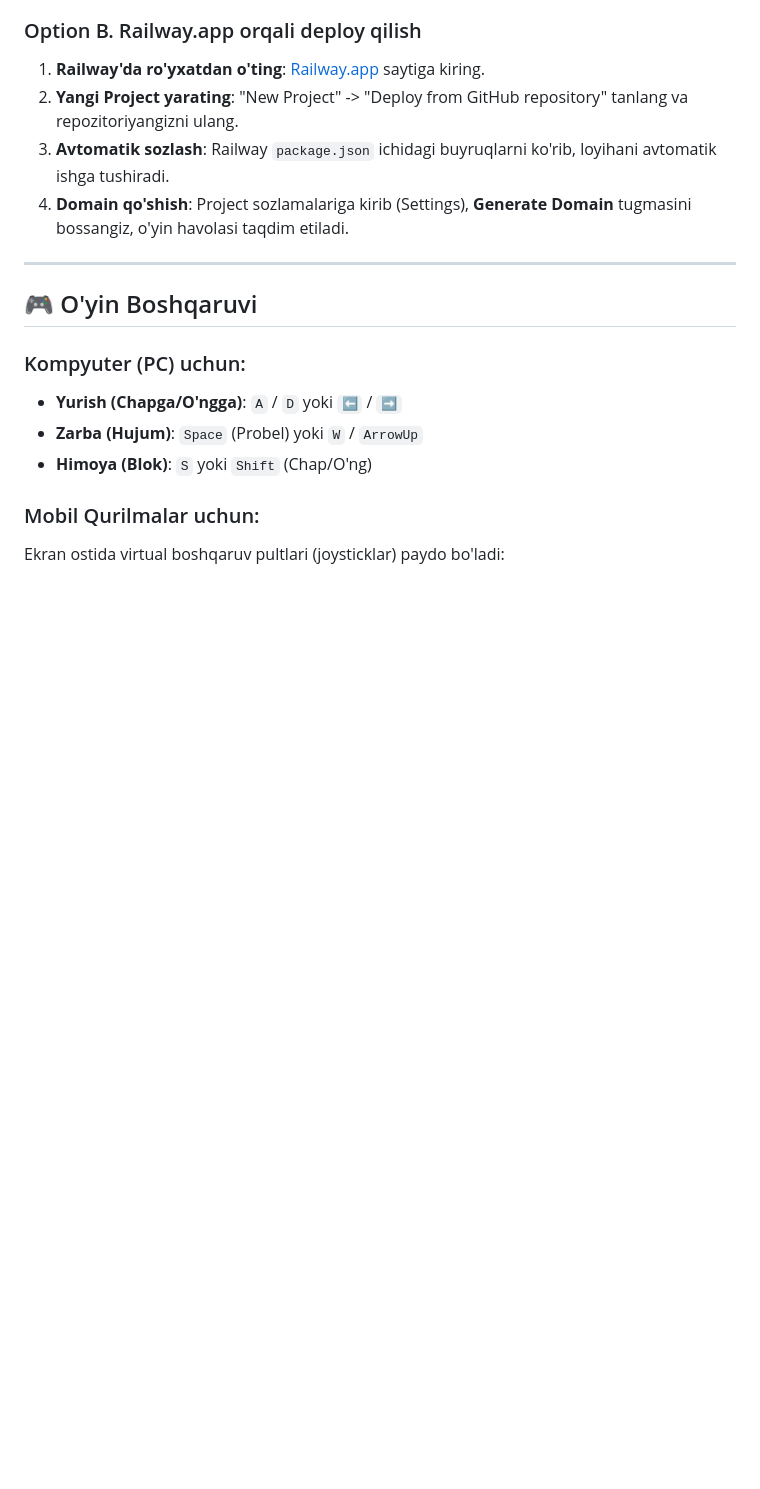
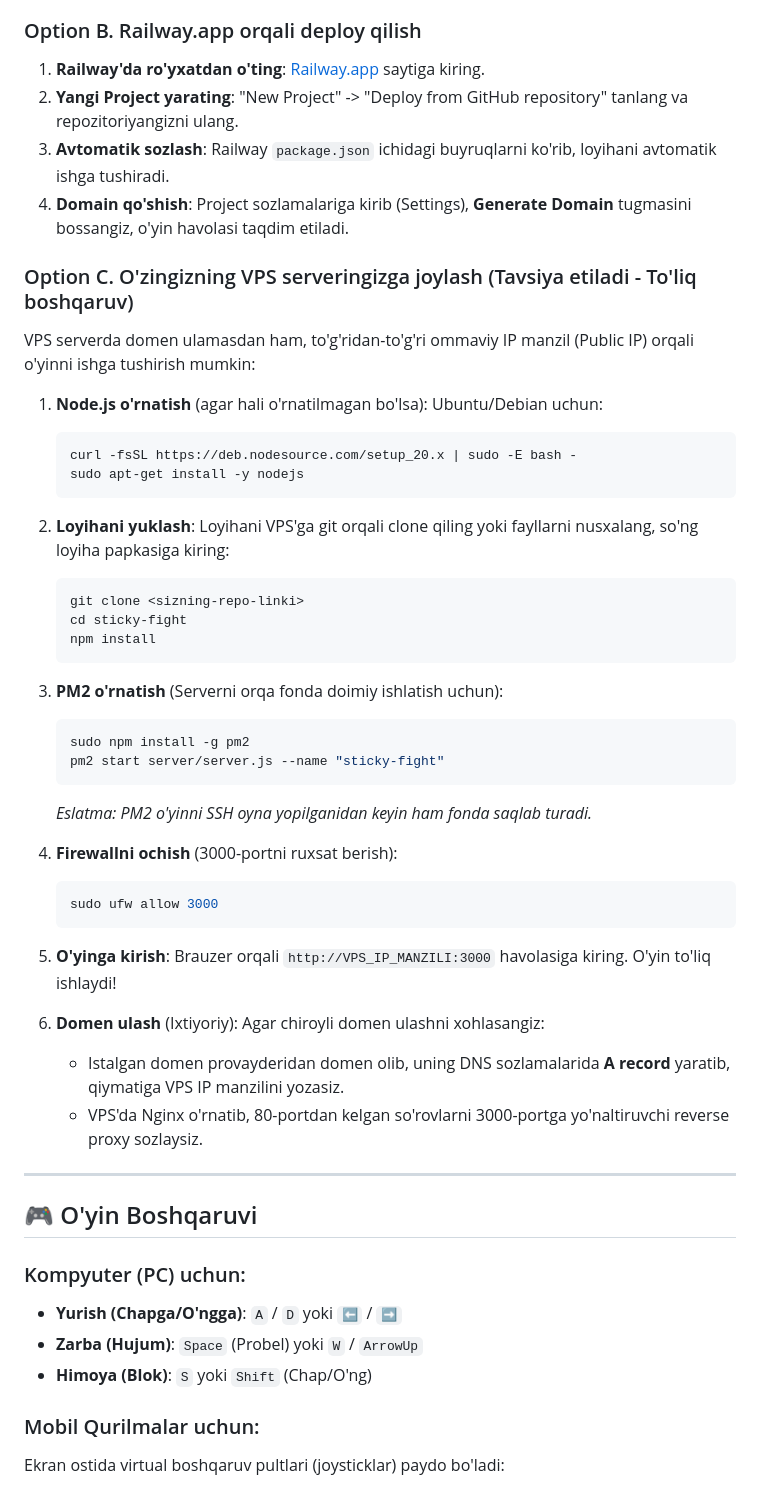
Before and after one commit to OybekCoder06/sticky-fight, a Markdown page: README.md, the part around the change. Rendered like a GitHub page; blank space fills up the shorter version.

Commit message:
docs: add guide for deploying the application on a personal VPS server

````diff
--- a/README.md
+++ b/README.md
@@ -91,6 +91,45 @@ Ushbu o'yin an'anaviy Express serveri va Socket.io (WebSocket) texnologiyasiga a
 3. **Avtomatik sozlash**: Railway `package.json` ichidagi buyruqlarni ko'rib, loyihani avtomatik ishga tushiradi.
 4. **Domain qo'shish**: Project sozlamalariga kirib (Settings), **Generate Domain** tugmasini bossangiz, o'yin havolasi taqdim etiladi.
 
+### Option C. O'zingizning VPS serveringizga joylash (Tavsiya etiladi - To'liq boshqaruv)
+
+VPS serverda domen ulamasdan ham, to'g'ridan-to'g'ri ommaviy IP manzil (Public IP) orqali o'yinni ishga tushirish mumkin:
+
+1. **Node.js o'rnatish** (agar hali o'rnatilmagan bo'lsa):
+   Ubuntu/Debian uchun:
+   ```bash
+   curl -fsSL https://deb.nodesource.com/setup_20.x | sudo -E bash -
+   sudo apt-get install -y nodejs
+   ```
+
+2. **Loyihani yuklash**:
+   Loyihani VPS'ga git orqali clone qiling yoki fayllarni nusxalang, so'ng loyiha papkasiga kiring:
+   ```bash
+   git clone <sizning-repo-linki>
+   cd sticky-fight
+   npm install
+   ```
+
+3. **PM2 o'rnatish** (Serverni orqa fonda doimiy ishlatish uchun):
+   ```bash
+   sudo npm install -g pm2
+   pm2 start server/server.js --name "sticky-fight"
+   ```
+   *Eslatma: PM2 o'yinni SSH oyna yopilganidan keyin ham fonda saqlab turadi.*
+
+4. **Firewallni ochish** (3000-portni ruxsat berish):
+   ```bash
+   sudo ufw allow 3000
+   ```
+
+5. **O'yinga kirish**:
+   Brauzer orqali `http://VPS_IP_MANZILI:3000` havolasiga kiring. O'yin to'liq ishlaydi!
+
+6. **Domen ulash** (Ixtiyoriy):
+   Agar chiroyli domen ulashni xohlasangiz:
+   - Istalgan domen provayderidan domen olib, uning DNS sozlamalarida **A record** yaratib, qiymatiga VPS IP manzilini yozasiz.
+   - VPS'da Nginx o'rnatib, 80-portdan kelgan so'rovlarni 3000-portga yo'naltiruvchi reverse proxy sozlaysiz.
+
 ---
 
 ## 🎮 O'yin Boshqaruvi
````
